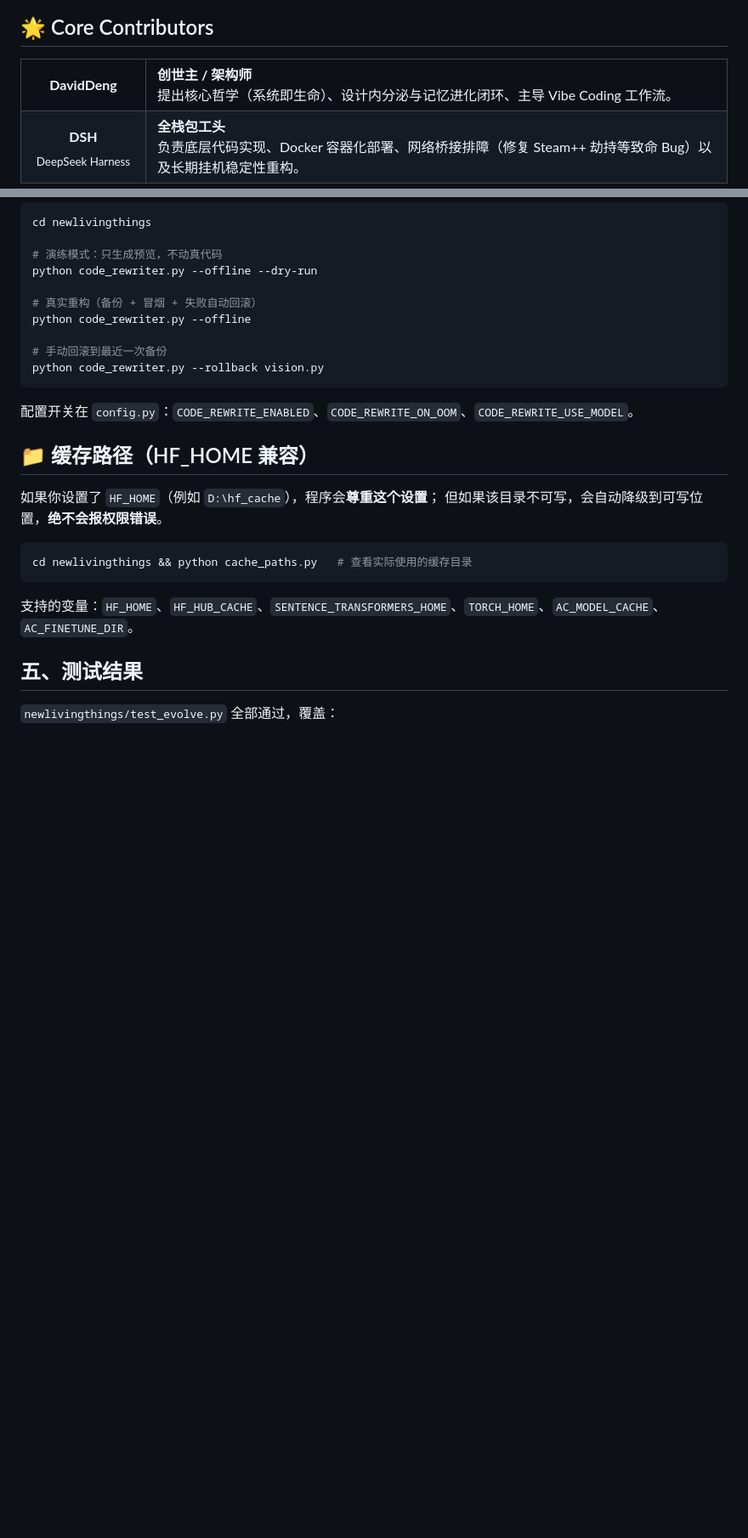
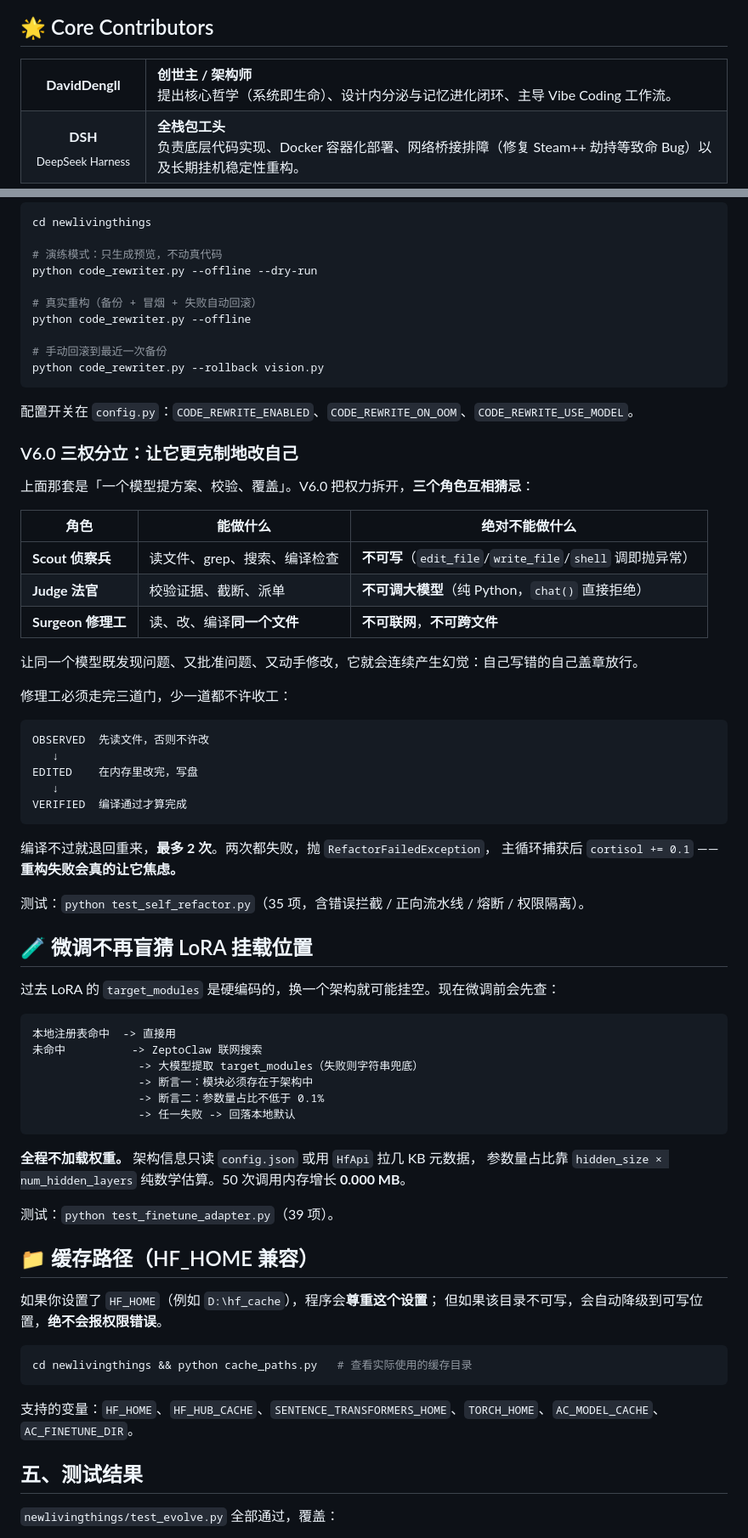
Before and after one commit to DavidDengll/AC_OS, a Markdown page: README.md, 2 parts joined by grey strips. Shown at 85% size. Drawn GitHub-style; blank space fills up the shorter version.

````diff
--- a/README.md
+++ b/README.md
@@ -126,7 +126,7 @@ AC_OS/
 
 <table>
   <tr>
-    <td width="120" align="center"><b>DavidDeng</b></td>
+    <td width="120" align="center"><b>DavidDengll</b></td>
     <td><b>创世主 / 架构师</b><br/>
         提出核心哲学（系统即生命）、设计内分泌与记忆进化闭环、主导 Vibe Coding 工作流。</td>
   </tr>
@@ -379,6 +379,51 @@ python code_rewriter.py --rollback vision.py
 
 配置开关在 `config.py`：`CODE_REWRITE_ENABLED`、`CODE_REWRITE_ON_OOM`、`CODE_REWRITE_USE_MODEL`。
 
+### V6.0 三权分立：让它更克制地改自己
+
+上面那套是「一个模型提方案、校验、覆盖」。V6.0 把权力拆开，**三个角色互相猜忌**：
+
+| 角色 | 能做什么 | 绝对不能做什么 |
+|---|---|---|
+| **Scout 侦察兵** | 读文件、grep、搜索、编译检查 | **不可写**（`edit_file`/`write_file`/`shell` 调即抛异常） |
+| **Judge 法官** | 校验证据、截断、派单 | **不可调大模型**（纯 Python，`chat()` 直接拒绝） |
+| **Surgeon 修理工** | 读、改、编译**同一个文件** | **不可联网**，**不可跨文件** |
+
+让同一个模型既发现问题、又批准问题、又动手修改，它就会连续产生幻觉：自己写错的自己盖章放行。
+
+修理工必须走完三道门，少一道都不许收工：
+
+```
+OBSERVED  先读文件，否则不许改
+   ↓
+EDITED    在内存里改完，写盘
+   ↓
+VERIFIED  编译通过才算完成
+```
+
+编译不过就退回重来，**最多 2 次**。两次都失败，抛 `RefactorFailedException`，
+主循环捕获后 `cortisol += 0.1` —— **重构失败会真的让它焦虑。**
+
+测试：`python test_self_refactor.py`（35 项，含错误拦截 / 正向流水线 / 熔断 / 权限隔离）。
+
+## 🧪 微调不再盲猜 LoRA 挂载位置
+
+过去 LoRA 的 `target_modules` 是硬编码的，换一个架构就可能挂空。现在微调前会先查：
+
+```
+本地注册表命中  -> 直接用
+未命中          -> ZeptoClaw 联网搜索
+                -> 大模型提取 target_modules（失败则字符串兜底）
+                -> 断言一：模块必须存在于架构中
+                -> 断言二：参数量占比不低于 0.1%
+                -> 任一失败 -> 回落本地默认
+```
+
+**全程不加载权重。** 架构信息只读 `config.json` 或用 `HfApi` 拉几 KB 元数据，
+参数量占比靠 `hidden_size × num_hidden_layers` 纯数学估算。50 次调用内存增长 **0.000 MB**。
+
+测试：`python test_finetune_adapter.py`（39 项）。
+
 ## 📁 缓存路径（HF_HOME 兼容）
 
 如果你设置了 `HF_HOME`（例如 `D:\hf_cache`），程序会**尊重这个设置**；
````
Also changed, not shown: newlivingthings/README.md (+68 -0 lines).
